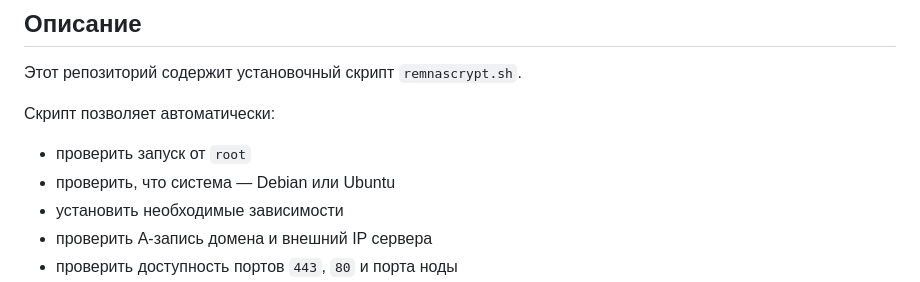
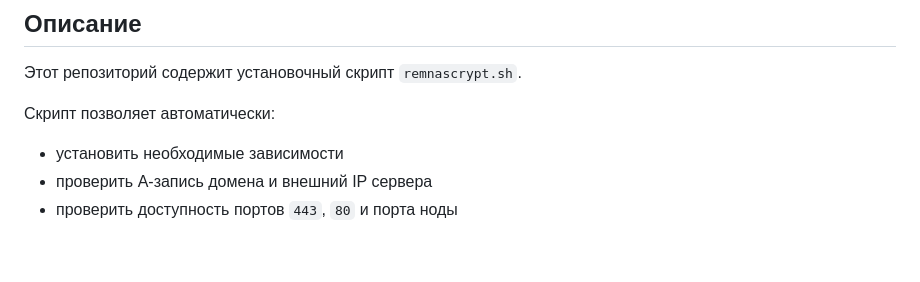
Before and after one commit to imdeist/remnascrypt, a Markdown page: README.md, the part around the change. Rendered like a GitHub page; blank space fills up the shorter version.

Commit message:
Update README.md
убрал лишнее

```diff
--- a/README.md
+++ b/README.md
@@ -13,8 +13,6 @@
 
 Скрипт позволяет автоматически:
 
-- проверить запуск от `root`
-- проверить, что система — Debian или Ubuntu
 - установить необходимые зависимости
 - проверить A-запись домена и внешний IP сервера
 - проверить доступность портов `443`, `80` и порта ноды
```
